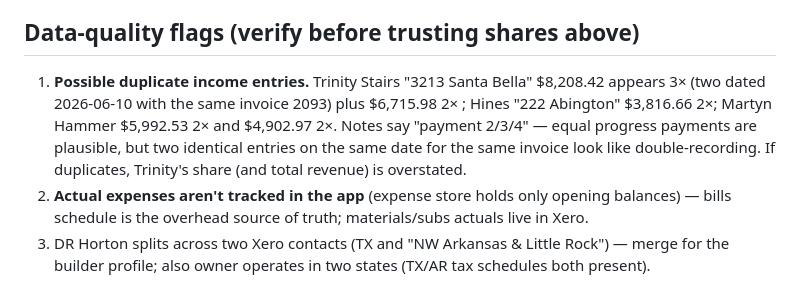
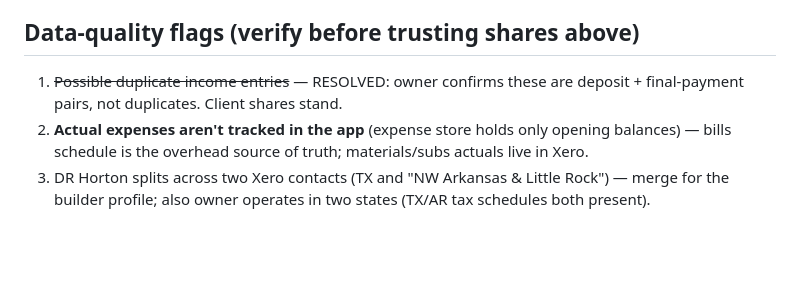
Before and after one commit to erikagonzalez103-hash/eridion-ledger, a Markdown page: data/financial-baseline-2026.md, the part around one of its changes. Drawn GitHub-style; blank space fills up the shorter version.

```diff
--- a/data/financial-baseline-2026.md
+++ b/data/financial-baseline-2026.md
@@ -74,13 +123,8 @@ reason the audit needs per-item scoring, not just rule compliance.
 
 ## Data-quality flags (verify before trusting shares above)
 
-1. **Possible duplicate income entries.** Trinity Stairs "3213 Santa Bella"
-   $8,208.42 appears 3× (two dated 2026-06-10 with the same invoice 2093) plus
-   $6,715.98 2× ; Hines "222 Abington" $3,816.66 2×; Martyn Hammer $5,992.53 2×
-   and $4,902.97 2×. Notes say "payment 2/3/4" — equal progress payments are
-   plausible, but two identical entries on the same date for the same invoice
-   look like double-recording. If duplicates, Trinity's share (and total
-   revenue) is overstated.
+1. ~~Possible duplicate income entries~~ — RESOLVED: owner confirms these are
+   deposit + final-payment pairs, not duplicates. Client shares stand.
 2. **Actual expenses aren't tracked in the app** (expense store holds only
    opening balances) — bills schedule is the overhead source of truth;
    materials/subs actuals live in Xero.
```
Also changed, not shown: other parts of data/financial-baseline-2026.md (+52 -3 lines).
